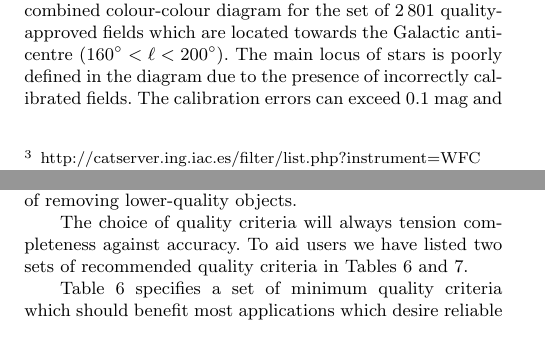
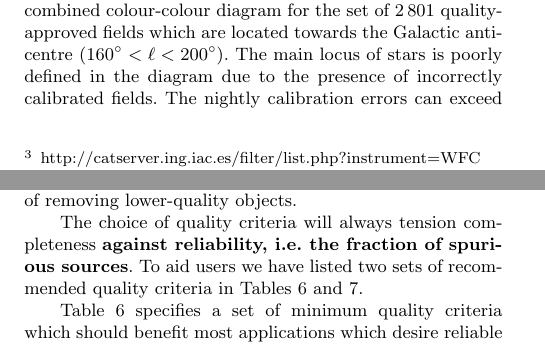
Before and after one commit to barentsen/iphas-dr2, a LaTeX paper (paper/iphas-dr2-rev1.tex): two parts of the columns of pages 6 and 14 of 28, joined at a grey line, cut so that both start at the same text. Compiled offline with pdfLaTeX; a LaTeX package or settings file that is missing is left out.

Commit message:
Initial changes due to paper revision

```diff
--- a/paper/iphas-dr2-rev1.tex
+++ b/paper/iphas-dr2-rev1.tex
@@ -813,7 +813,7 @@ which are located towards the Galactic anti-centre
 The main locus of stars is poorly defined
 in the diagram due to the presence of
 incorrectly calibrated fields.
-The calibration errors can exceed 0.1~mag
+The nightly calibration errors can exceed 0.1~mag
 and need to be corrected for
 during a global re-calibration procedure.
 For comparison, Fig.~\ref{fig:ccd_after}
@@ -1658,7 +1658,8 @@ quality criteria to be enforced for the purpose
 of removing lower-quality objects.
 
 The choice of quality criteria will always tension
-completeness against accuracy.
+completeness {\bf against reliability,
+i.e. the fraction of spurious sources}.
 To aid users we have listed two sets of
 recommended quality criteria
 in Tables~\ref{tab:reliable} and \ref{tab:veryreliable}.
```
Also changed, not shown: paper/iphas-dr2-rev1.tex (7 more changed lines).
